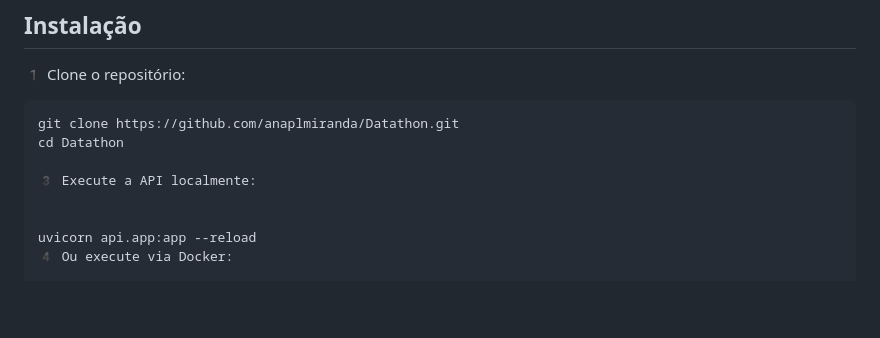
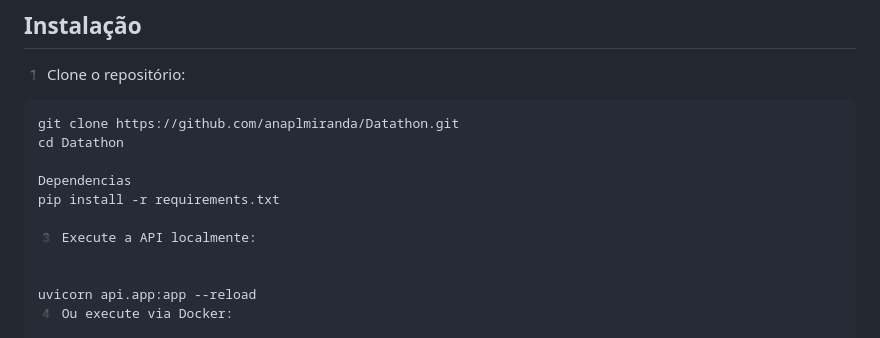
Before and after one commit to anaplmiranda/Datathon, a Markdown page: README.md, the part around the change. GitHub-like rendering; blank space fills up the shorter version.

```diff
--- a/README.md
+++ b/README.md
@@ -102,6 +102,9 @@ api/
 git clone https://github.com/anaplmiranda/Datathon.git
 cd Datathon
 
+Dependencias
+pip install -r requirements.txt
+
 3️ Execute a API localmente:
 
 
```
